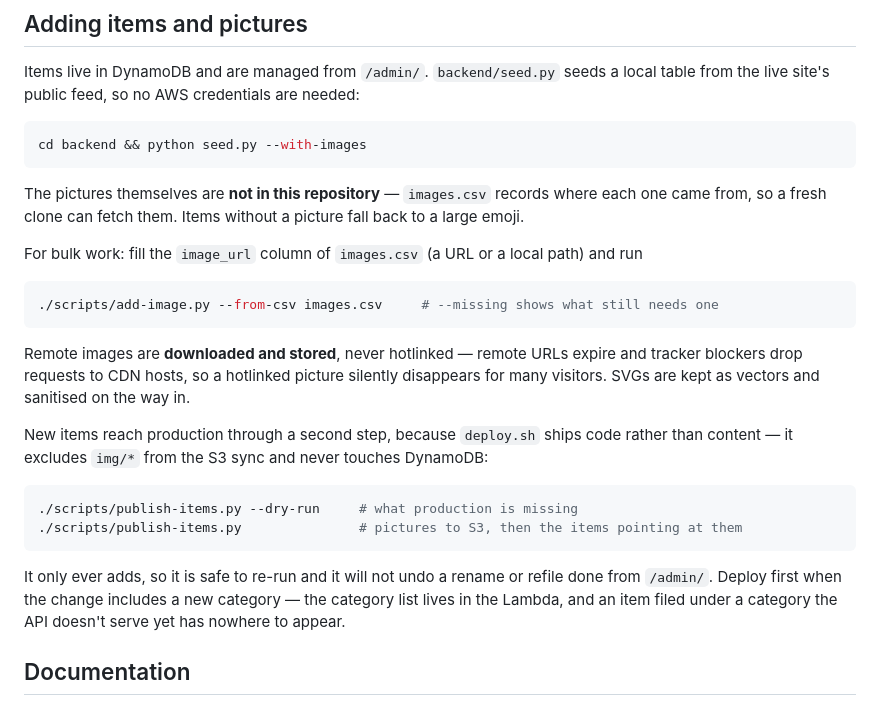
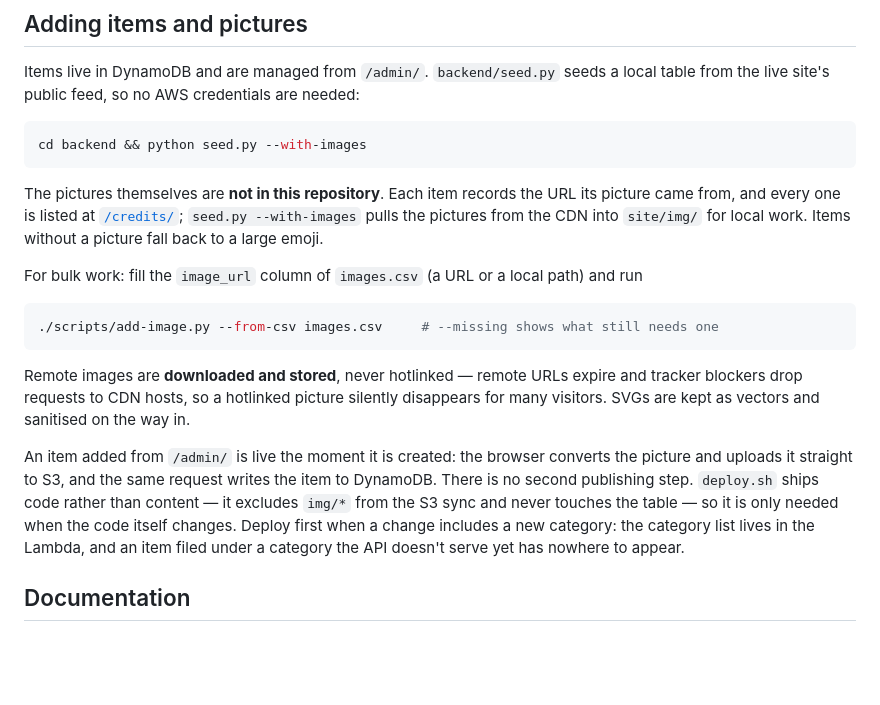
Before and after one commit to Latnook/RealVote, a Markdown page: README.md, the part around the change. Rendered like a GitHub page; blank space fills up the shorter version.

Commit message:
docs: finish scrubbing the retired publish-items.py workflow from README
Task 7's README edit only touched line 112; two more paragraphs still described
the world it removed. Lines 132-142 documented running publish-items.py as a
second step to push new items to production — that script is deleted, and the
workflow it described no longer exists: an item added from /admin/ is live the
moment it's created, since the browser writes straight to S3 and DynamoDB.
Lines 119-120 credited images.csv with letting a fresh clone fetch pictures,
but that's now seed.py --with-images pulling from the CDN, with provenance
recorded on the item and published at /credits/ rather than tracked by hand.

````diff
--- a/README.md
+++ b/README.md
@@ -116,8 +116,10 @@ from the live site's public feed, so no AWS credentials are needed:
 cd backend && python seed.py --with-images
 ```
 
-The pictures themselves are **not in this repository** — `images.csv` records where each one came
-from, so a fresh clone can fetch them. Items without a picture fall back to a large emoji.
+The pictures themselves are **not in this repository**. Each item records the URL its picture came
+from, and every one is listed at [`/credits/`](https://realvote.latnook.com/credits/);
+`seed.py --with-images` pulls the pictures from the CDN into `site/img/` for local work. Items
+without a picture fall back to a large emoji.
 
 For bulk work: fill the `image_url` column of `images.csv` (a URL or a local path) and run
 
@@ -129,17 +131,12 @@ Remote images are **downloaded and stored**, never hotlinked — remote URLs exp
 blockers drop requests to CDN hosts, so a hotlinked picture silently disappears for many visitors.
 SVGs are kept as vectors and sanitised on the way in.
 
-New items reach production through a second step, because `deploy.sh` ships code rather than
-content — it excludes `img/*` from the S3 sync and never touches DynamoDB:
-
-```bash
-./scripts/publish-items.py --dry-run     # what production is missing
-./scripts/publish-items.py               # pictures to S3, then the items pointing at them
-```
-
-It only ever adds, so it is safe to re-run and it will not undo a rename or refile done from
-`/admin/`. Deploy first when the change includes a new category — the category list lives in the
-Lambda, and an item filed under a category the API doesn't serve yet has nowhere to appear.
+An item added from `/admin/` is live the moment it is created: the browser converts the picture and
+uploads it straight to S3, and the same request writes the item to DynamoDB. There is no second
+publishing step. `deploy.sh` ships code rather than content — it excludes `img/*` from the S3 sync
+and never touches the table — so it is only needed when the code itself changes. Deploy first when a
+change includes a new category: the category list lives in the Lambda, and an item filed under a
+category the API doesn't serve yet has nowhere to appear.
 
 ## Documentation
 
````
